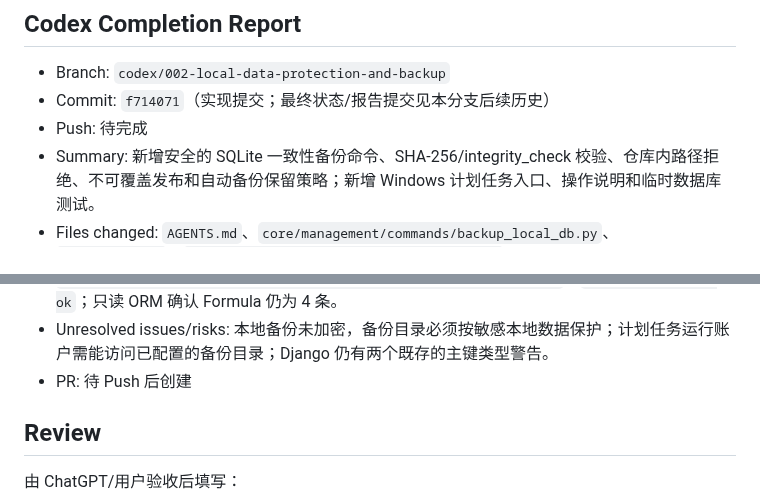
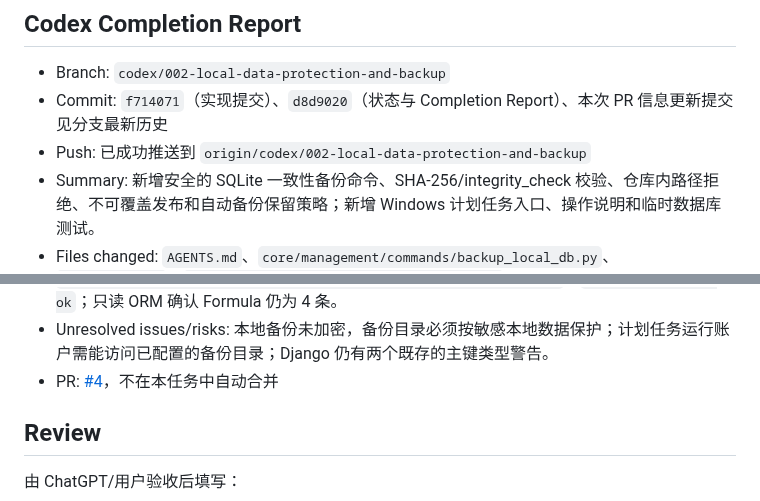
Before and after one commit to kuashan/huntalpha, a Markdown page: docs/tasks/002-local-data-protection-and-automatic-backup.md, 2 parts joined by grey strips. GitHub-like rendering.

Commit message:
docs: record Task 002 pull request

```diff
--- a/docs/tasks/002-local-data-protection-and-automatic-backup.md
+++ b/docs/tasks/002-local-data-protection-and-automatic-backup.md
@@ -105,8 +105,8 @@ HuntAlpha 当前本地开发仍使用 SQLite `db.sqlite3`。该数据库包含
 ## Codex Completion Report
 
 - Branch: `codex/002-local-data-protection-and-backup`
-- Commit: `f714071`（实现提交；最终状态/报告提交见本分支后续历史）
-- Push: 待完成
+- Commit: `f714071`（实现提交）、`d8d9020`（状态与 Completion Report）、本次 PR 信息更新提交见分支最新历史
+- Push: 已成功推送到 `origin/codex/002-local-data-protection-and-backup`
 - Summary: 新增安全的 SQLite 一致性备份命令、SHA-256/integrity_check 校验、仓库内路径拒绝、不可覆盖发布和自动备份保留策略；新增 Windows 计划任务入口、操作说明和临时数据库测试。
 - Files changed: `AGENTS.md`、`core/management/commands/backup_local_db.py`、`core/tests.py`、`docs/operations/local-database-backup.md`、本任务文档、`scripts/manage_local_db_backup_task.ps1`
 - Checks run: `git diff --check` 通过；`python manage.py check` 通过（仅有既存的两个 `DEFAULT_AUTO_FIELD` 警告）；`python manage.py test core` 23/23 通过；PowerShell 脚本语法检查通过。
@@ -117,7 +117,7 @@ HuntAlpha 当前本地开发仍使用 SQLite `db.sqlite3`。该数据库包含
 - Design choices: 源库以只读 SQLite URI 打开，使用 `Connection.backup()` 生成一致性副本；临时文件先完成完整性和哈希校验，再通过同目录非覆盖原子发布；失败时清理临时文件且不输出数据库内容。
 - Real local backup verification: `C:\Users\Administrator\Documents\ChatGPT\huntalpha-db-backups\huntalpha-local-db-20260905-031549-149897.sqlite3`，180224 bytes，SHA-256 `251C994F9A8D2716340158694F6657031EC9D95190C5349B09398F7A13E22A37`，`integrity_check: ok`；只读 ORM 确认 Formula 仍为 4 条。
 - Unresolved issues/risks: 本地备份未加密，备份目录必须按敏感本地数据保护；计划任务运行账户需能访问已配置的备份目录；Django 仍有两个既存的主键类型警告。
-- PR: 待 Push 后创建
+- PR: [#4](https://github.com/kuashan/huntalpha/pull/4)，不在本任务中自动合并
 
 ## Review
 
```
